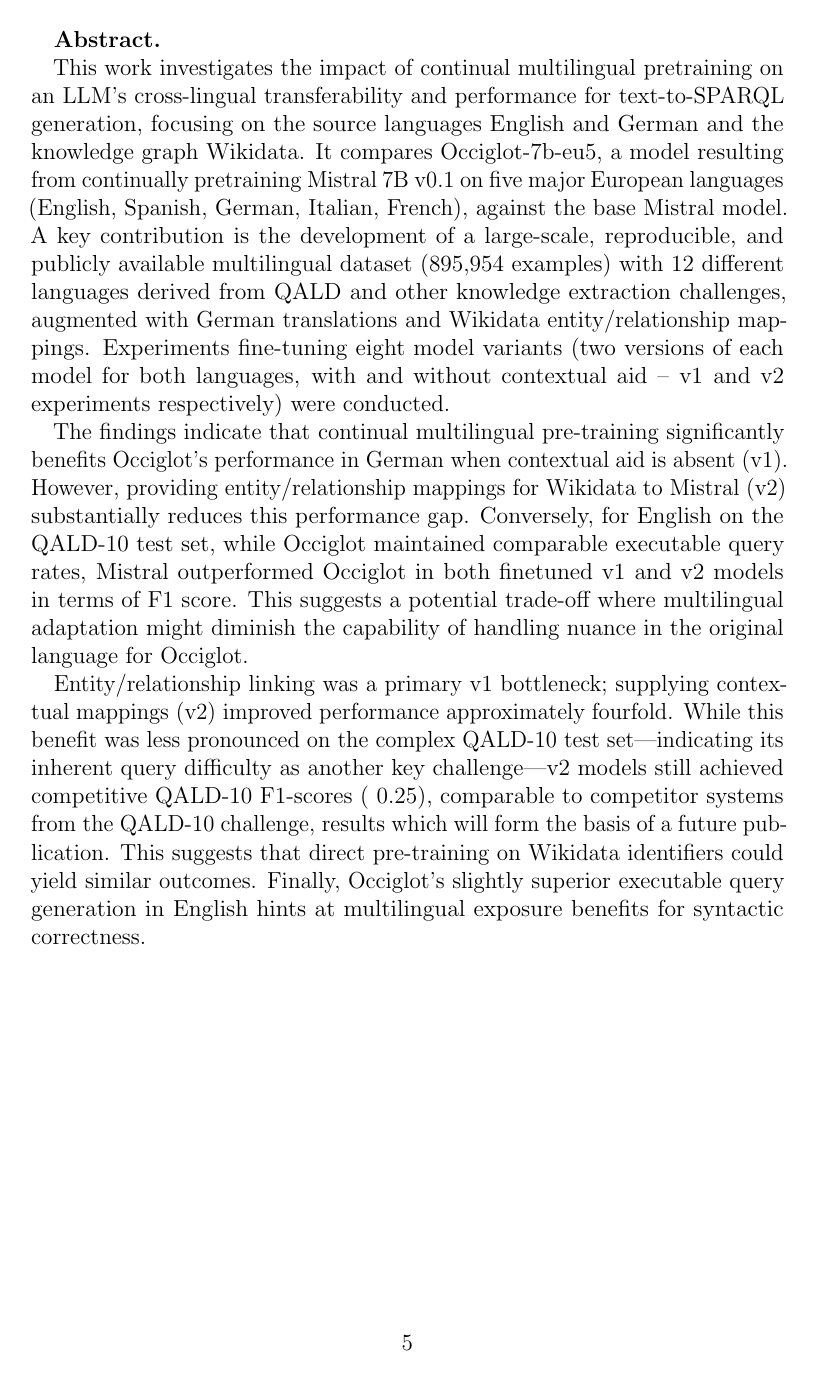
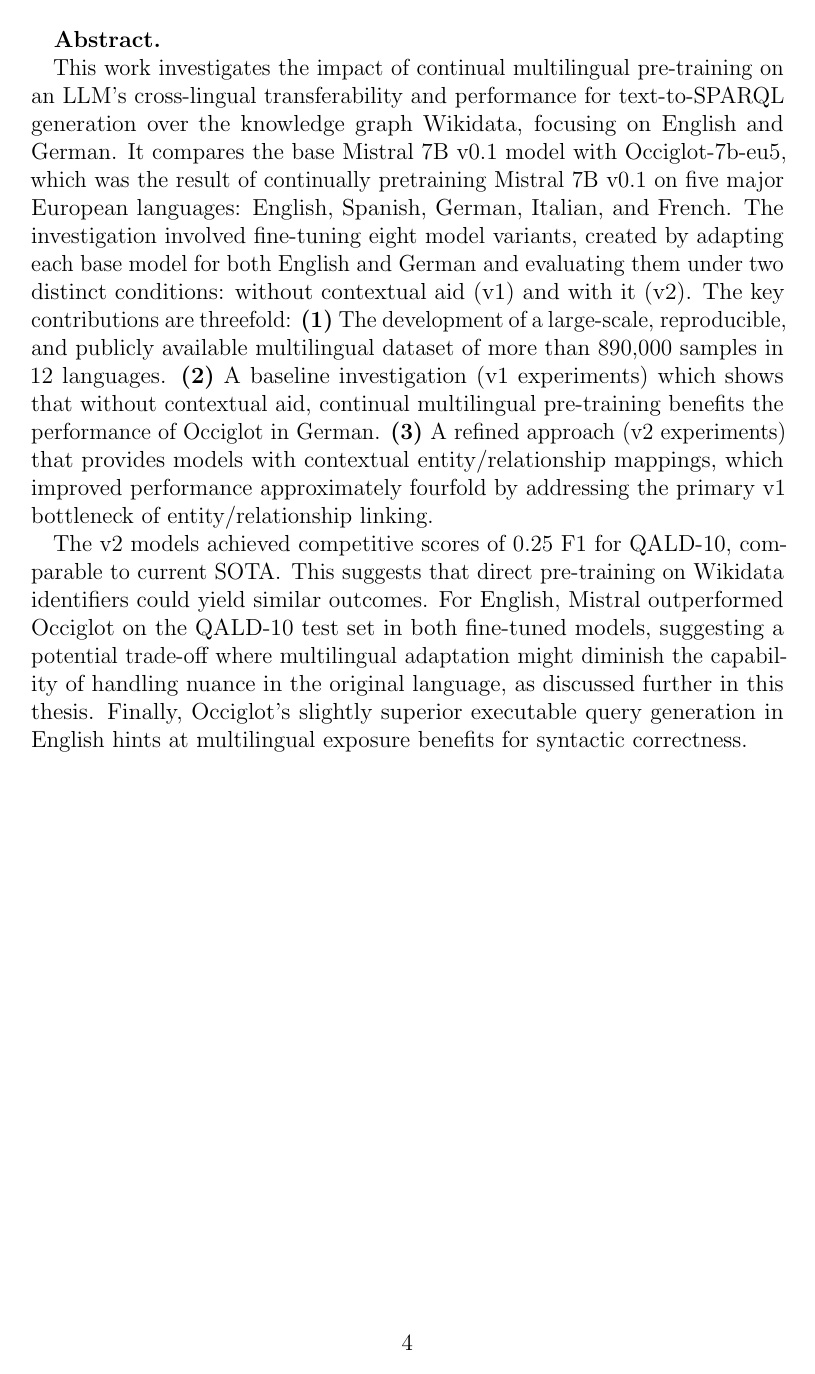
Before and after one commit to julioc-p/cross-lingual-transferability-thesis, a LaTeX thesis (thesis_writing/main.tex): page 5 of 90 before the commit and page 4 of 89 after it. Compiled offline with pdfLaTeX.

Commit message:
corrected abstract with feedback
Signed-off-by: julioc-p <14-10820@usb.ve>

```diff
--- a/thesis_writing/main.tex
+++ b/thesis_writing/main.tex
@@ -154,19 +146,15 @@
 \begin{abstract}
 \textbf{Abstract.}
 
-This work investigates the impact of continual multilingual pretraining on an LLM's cross-lingual transferability and performance for text-to-SPARQL generation, focusing on the source languages English and German and the knowledge graph Wikidata.
-It compares Occiglot-7b-eu5, a model resulting from continually pretraining Mistral 7B v0.1 on five major European languages (English, Spanish, German, Italian, French), against the base Mistral model.
-A key contribution is the development of a large-scale, reproducible, and publicly available multilingual dataset (895,954 examples) with 12 different languages derived from QALD and other knowledge extraction challenges, augmented with German translations and Wikidata entity/relationship mappings.
-Experiments fine-tuning eight model variants (two versions of each model for both languages, with and without contextual aid -- v1 and v2 experiments respectively) were conducted.
+This work investigates the impact of continual multilingual pre-training on an LLM's cross-lingual transferability and performance for text-to-SPARQL generation over the knowledge graph Wikidata, focusing on English and German.
+It compares the base Mistral 7B v0.1 model with Occiglot-7b-eu5, which was the result of continually pretraining Mistral 7B v0.1 on five major European languages: English, Spanish, German, Italian, and French.
+The investigation involved fine-tuning eight model variants, created by adapting each base model for both English and German and evaluating them under two distinct conditions: without contextual aid (v1) and with it (v2).
+The key contributions are threefold: \textbf{(1)} The development of a large-scale, reproducible, and publicly available multilingual dataset of more than 890,000 samples in 12 languages. \textbf{(2)} A baseline investigation (v1 experiments) which shows that without contextual aid, continual multilingual pre-training benefits the performance of Occiglot in German. \textbf{(3)} A refined approach (v2 experiments) that provides models with contextual entity/relationship mappings, which improved performance approximately fourfold by addressing the primary v1 bottleneck of entity/relationship linking.
 
-The findings indicate that continual multilingual pre-training significantly benefits Occiglot's performance in German when contextual aid is absent (v1).
-However, providing entity/relationship mappings for Wikidata to Mistral (v2) substantially reduces this performance gap.
-Conversely, for English on the QALD-10 test set, while Occiglot maintained comparable executable query rates, Mistral outperformed Occiglot in both finetuned v1 and v2 models in terms of F1 score.
-This suggests a potential trade-off where multilingual adaptation might diminish the capability of handling nuance in the original language for Occiglot.
+The v2 models achieved competitive scores of 0.25 F1 for QALD-10, comparable to current SOTA. This suggests that direct pre-training on Wikidata identifiers could yield similar outcomes.
+For English, Mistral outperformed Occiglot on the QALD-10 test set in both fine-tuned models, suggesting a potential trade-off where multilingual adaptation might diminish the capability of handling nuance in the original language, as discussed further in this thesis.
+Finally, Occiglot's slightly superior executable query generation in English hints at multilingual exposure benefits for syntactic correctness.
 
-Entity/relationship linking was a primary v1 bottleneck; supplying contextual mappings (v2) improved performance approximately fourfold.
-While this benefit was less pronounced on the complex QALD-10 test set—indicating its inherent query difficulty as another key challenge—v2 models still achieved competitive QALD-10 F1-scores (~0.25), comparable to competitor systems from the QALD-10 challenge, results which will form the basis of a future publication.
-This suggests that direct pre-training on Wikidata identifiers could yield similar outcomes. Finally, Occiglot's slightly superior executable query generation in English hints at multilingual exposure benefits for syntactic correctness.
 \end{abstract}
 \newpage
 
```
Also changed, not shown: thesis_writing/main.tex (22 more changed lines).
